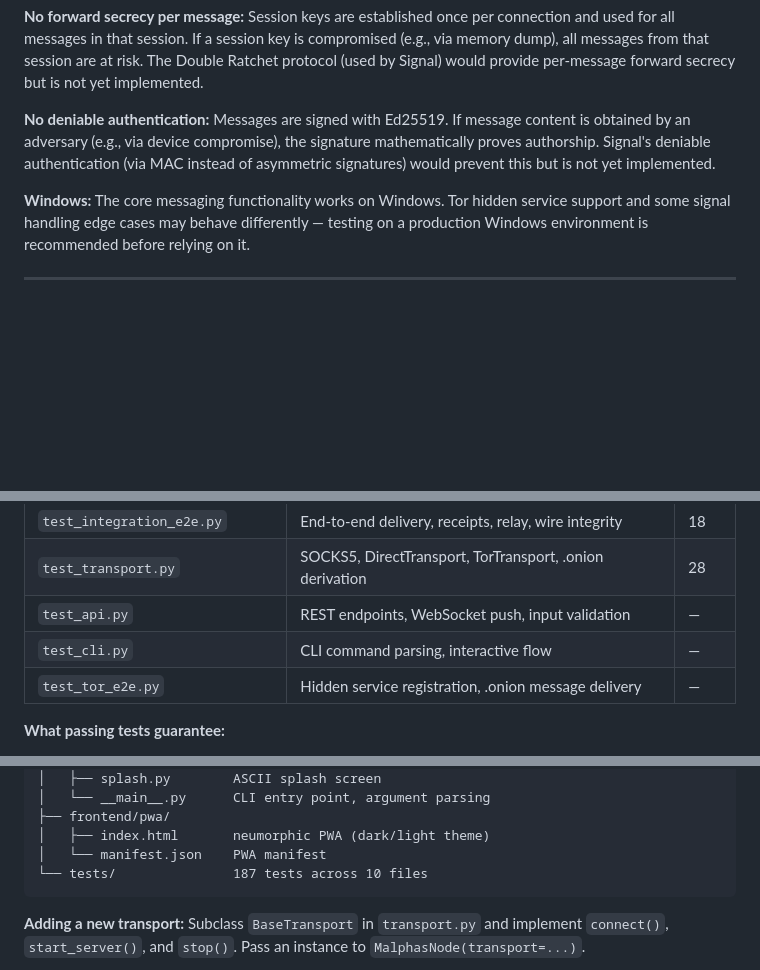
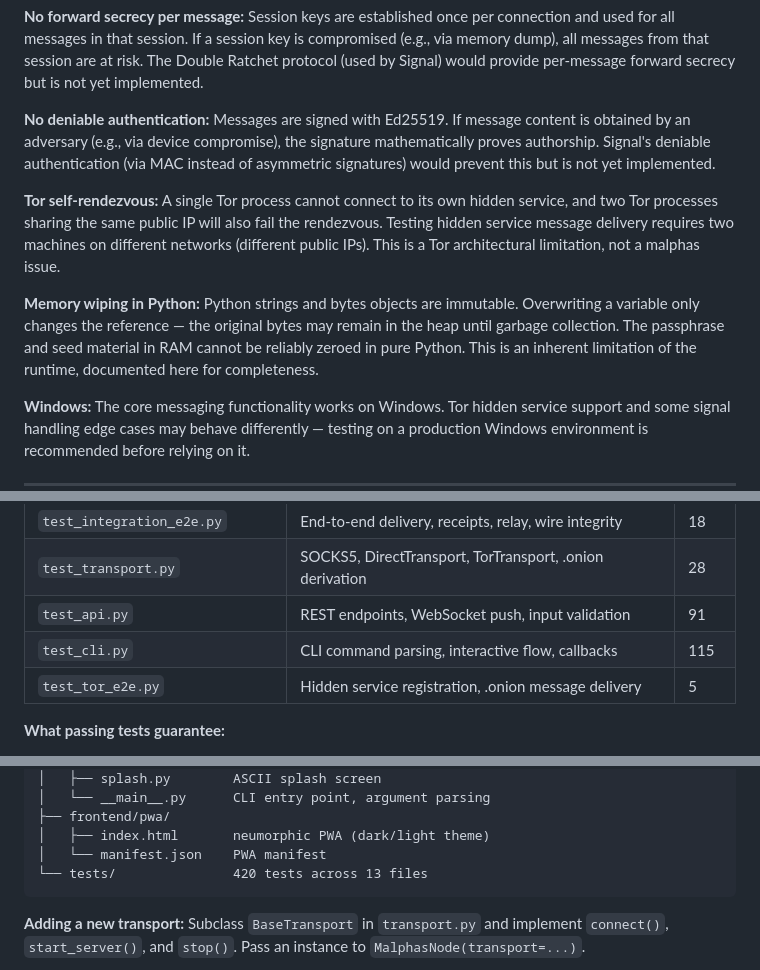
Before and after one commit to CristianDArrigo/malphas, a Markdown page: README.md, 3 parts joined by grey strips. Rendered like a GitHub page; blank space fills up the shorter version.

Commit message:
update README: test counts, Tor self-rendezvous and memory wipe limitations
- Fix test counts: 420 tests across 13 files (was 187/10)
- Fill in test counts for test_api (91), test_cli (115), test_tor_e2e (5)
- Document Tor self-rendezvous limitation in Limitations section
- Document Python memory wiping limitation

````diff
--- a/README.md
+++ b/README.md
@@ -477,6 +477,10 @@ If timeout (30s): circuit issue or peer offline
 
 **No deniable authentication:** Messages are signed with Ed25519. If message content is obtained by an adversary (e.g., via device compromise), the signature mathematically proves authorship. Signal's deniable authentication (via MAC instead of asymmetric signatures) would prevent this but is not yet implemented.
 
+**Tor self-rendezvous:** A single Tor process cannot connect to its own hidden service, and two Tor processes sharing the same public IP will also fail the rendezvous. Testing hidden service message delivery requires two machines on different networks (different public IPs). This is a Tor architectural limitation, not a malphas issue.
+
+**Memory wiping in Python:** Python strings and bytes objects are immutable. Overwriting a variable only changes the reference — the original bytes may remain in the heap until garbage collection. The passphrase and seed material in RAM cannot be reliably zeroed in pure Python. This is an inherent limitation of the runtime, documented here for completeness.
+
 **Windows:** The core messaging functionality works on Windows. Tor hidden service support and some signal handling edge cases may behave differently — testing on a production Windows environment is recommended before relying on it.
 
 ---
@@ -524,9 +528,9 @@ pytest tests/test_tor_e2e.py -v
 | `test_functional_node.py` | Node lifecycle, authenticated handshake, connections | 19 |
 | `test_integration_e2e.py` | End-to-end delivery, receipts, relay, wire integrity | 18 |
 | `test_transport.py` | SOCKS5, DirectTransport, TorTransport, .onion derivation | 28 |
-| `test_api.py` | REST endpoints, WebSocket push, input validation | — |
-| `test_cli.py` | CLI command parsing, interactive flow | — |
-| `test_tor_e2e.py` | Hidden service registration, .onion message delivery | — |
+| `test_api.py` | REST endpoints, WebSocket push, input validation | 91 |
+| `test_cli.py` | CLI command parsing, interactive flow, callbacks | 115 |
+| `test_tor_e2e.py` | Hidden service registration, .onion message delivery | 5 |
 
 **What passing tests guarantee:**
 
@@ -570,7 +574,7 @@ malphas/
 ├── frontend/pwa/
 │   ├── index.html       neumorphic PWA (dark/light theme)
 │   └── manifest.json    PWA manifest
-└── tests/               187 tests across 10 files
+└── tests/               420 tests across 13 files
 ```
 
 **Adding a new transport:** Subclass `BaseTransport` in `transport.py` and implement `connect()`, `start_server()`, and `stop()`. Pass an instance to `MalphasNode(transport=...)`.
````
